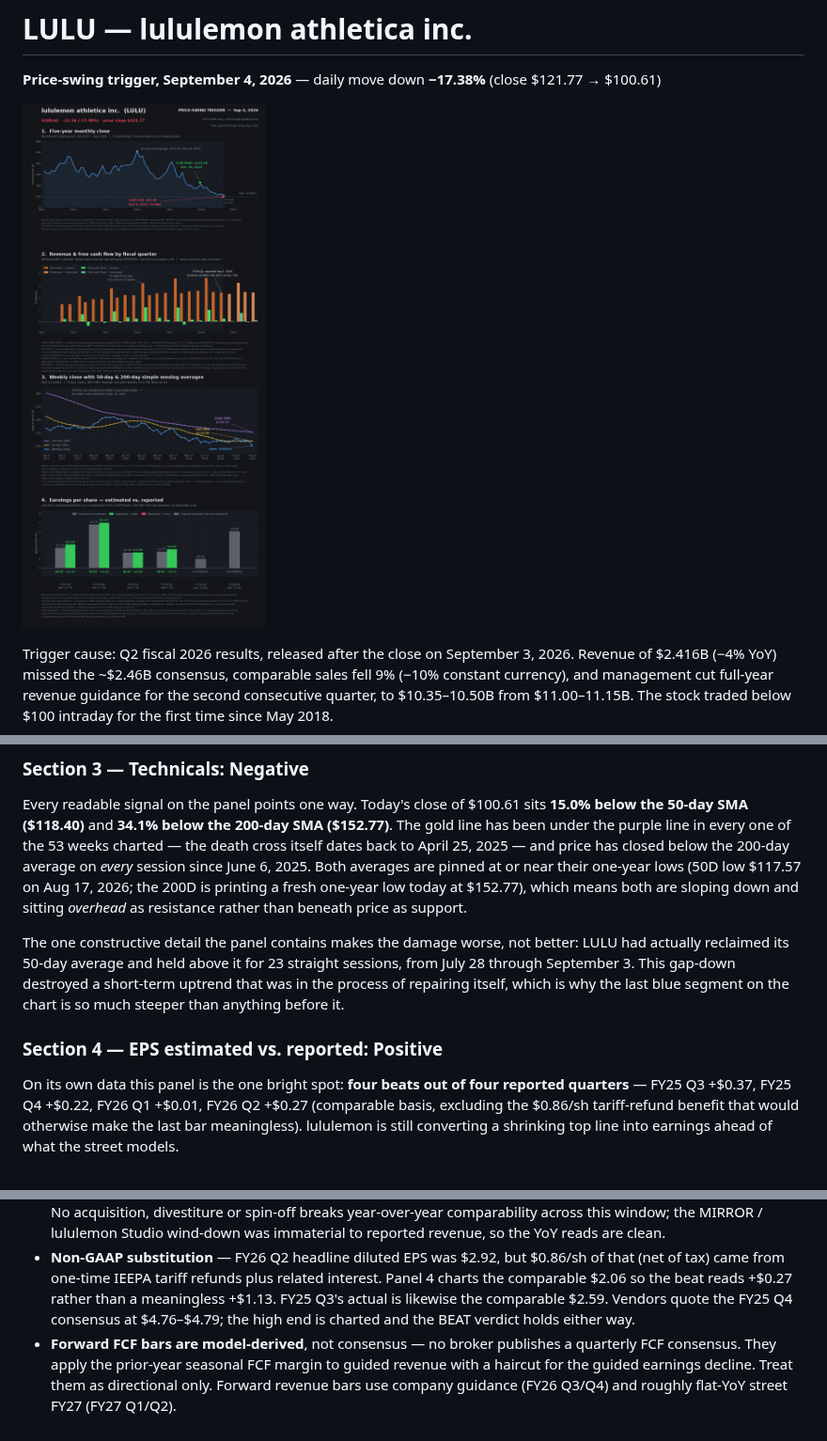
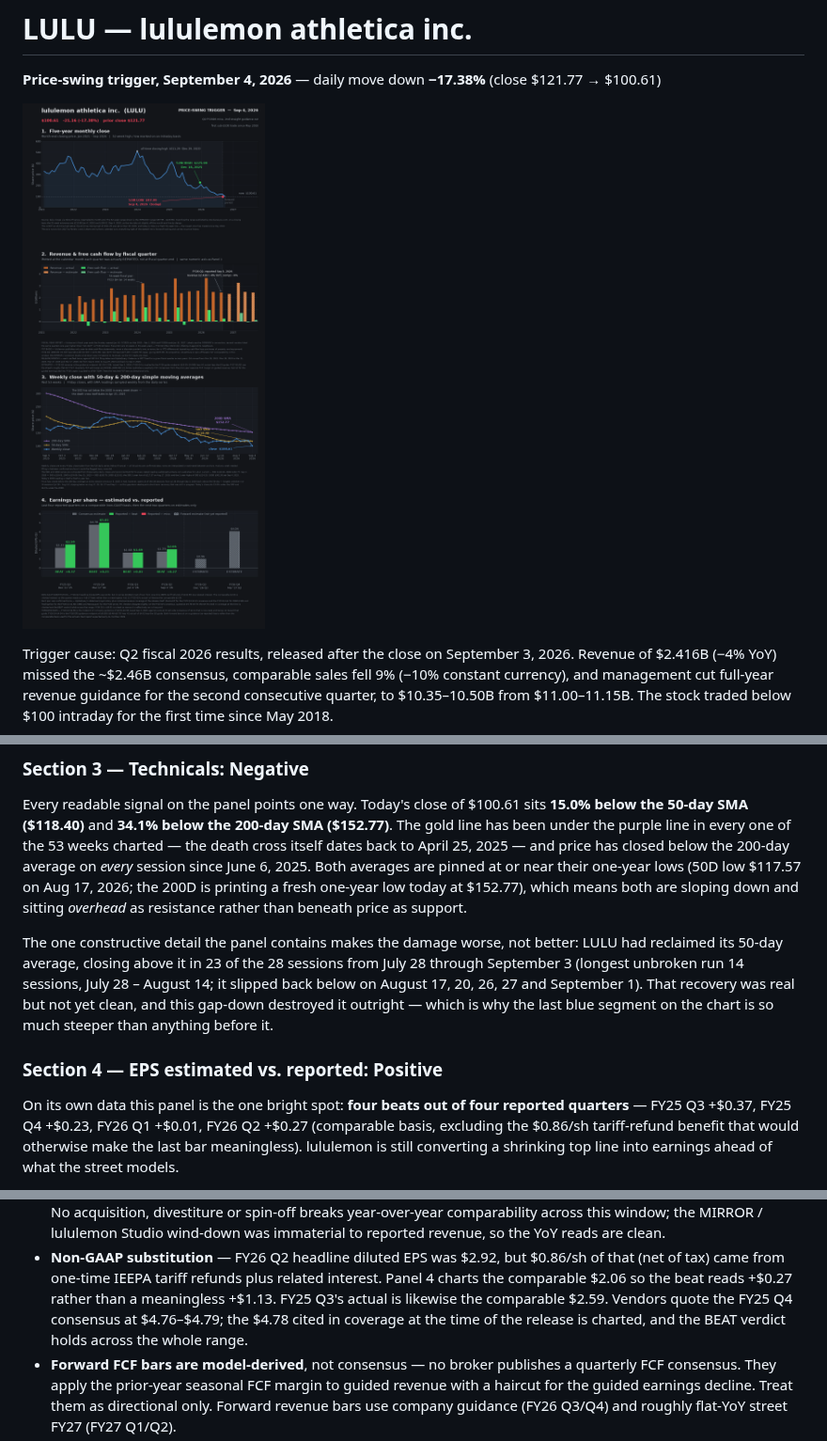
Before and after one commit to RQHNetworks/watchlist, a Markdown page: dashboards/LULU_price_swing_2026-09-04.md, 3 parts joined by grey strips. Shown at 94% size. Rendered like a GitHub page; pictures changed too: dashboards/LULU_price_swing_2026-09-04.png.

Commit message:
LULU price-swing dashboard: rebuild and correct 2026-09-04 analysis
Rebuild the four-panel dashboard against freshly re-sourced data and fix
three inaccuracies found while re-verifying the prior run:

- Panel 3 claimed LULU held above its 50-day SMA for "23 straight sessions"
  from Jul 28 to Sep 3, 2026. The run was not contiguous: 23 of 28 sessions
  closed above, longest unbroken run 14 (Jul 28 - Aug 14), with breaks on
  Aug 17, 20, 26, 27 and Sep 1.
- Panel 4 charted the FY25 Q4 consensus at $4.79; coverage at the time of
  the Mar 17, 2026 release put it at $4.78 (vendors span $4.76-$4.79). Beat
  is +$0.23, not +$0.22. BEAT verdict is unchanged across the range.
- Noted the intermediate May 2018 $95.39 shelf between average-down levels
  1 and 2.

Re-verified against source: Sep 4 close $100.61 (-17.38%) and intraday low
$97.99; 50D $118.40 / 200D $152.77 reconcile exactly to wallstreetnumbers;
all 21 release months reconcile to AlphaQuery; Q2 FY26 revenue $2,415.6M and
H1 OCF $589.3M / capex $277.1M reconcile to the 10-Q; Q3 FY26 guidance
$2.29-2.32B revenue and $0.93-0.98 EPS confirmed.

Co-Authored-By: Claude Opus 5 (1M context) <noreply@anthropic.com>

```diff
--- a/dashboards/LULU_price_swing_2026-09-04.md
+++ b/dashboards/LULU_price_swing_2026-09-04.md
@@ -57,15 +57,16 @@ the 200D is printing a fresh one-year low today at $152.77), which means both ar
 and sitting *overhead* as resistance rather than beneath price as support.
 
 The one constructive detail the panel contains makes the damage worse, not better: LULU had
-actually reclaimed its 50-day average and held above it for 23 straight sessions, from July 28
-through September 3. This gap-down destroyed a short-term uptrend that was in the process of
-repairing itself, which is why the last blue segment on the chart is so much steeper than anything
-before it.
+reclaimed its 50-day average, closing above it in 23 of the 28 sessions from July 28 through
+September 3 (longest unbroken run 14 sessions, July 28 – August 14; it slipped back below on
+August 17, 20, 26, 27 and September 1). That recovery was real but not yet clean, and this
+gap-down destroyed it outright — which is why the last blue segment on the chart is so much
+steeper than anything before it.
 
 ### Section 4 — EPS estimated vs. reported: **Positive**
 
 On its own data this panel is the one bright spot: **four beats out of four reported quarters** —
-FY25 Q3 +$0.37, FY25 Q4 +$0.22, FY26 Q1 +$0.01, FY26 Q2 +$0.27 (comparable basis, excluding the
+FY25 Q3 +$0.37, FY25 Q4 +$0.23, FY26 Q1 +$0.01, FY26 Q2 +$0.27 (comparable basis, excluding the
 $0.86/sh tariff-refund benefit that would otherwise make the last bar meaningless). lululemon is
 still converting a shrinking top line into earnings ahead of what the street models.
 
@@ -122,8 +123,8 @@ should be the smallest, not the largest.
 - **Non-GAAP substitution** — FY26 Q2 headline diluted EPS was $2.92, but $0.86/sh of that (net of
   tax) came from one-time IEEPA tariff refunds plus related interest. Panel 4 charts the comparable
   $2.06 so the beat reads +$0.27 rather than a meaningless +$1.13. FY25 Q3's actual is likewise the
-  comparable $2.59. Vendors quote the FY25 Q4 consensus at $4.76–$4.79; the high end is charted and
-  the BEAT verdict holds either way.
+  comparable $2.59. Vendors quote the FY25 Q4 consensus at $4.76–$4.79; the $4.78 cited in coverage
+  at the time of the release is charted, and the BEAT verdict holds across the whole range.
 - **Forward FCF bars are model-derived**, not consensus — no broker publishes a quarterly FCF
   consensus. They apply the prior-year seasonal FCF margin to guided revenue with a haircut for
   the guided earnings decline. Treat them as directional only. Forward revenue bars use company
```
Also changed, not shown: other parts of dashboards/LULU_price_swing_2026-09-04.md (+1 -1 lines), 1 other file.
